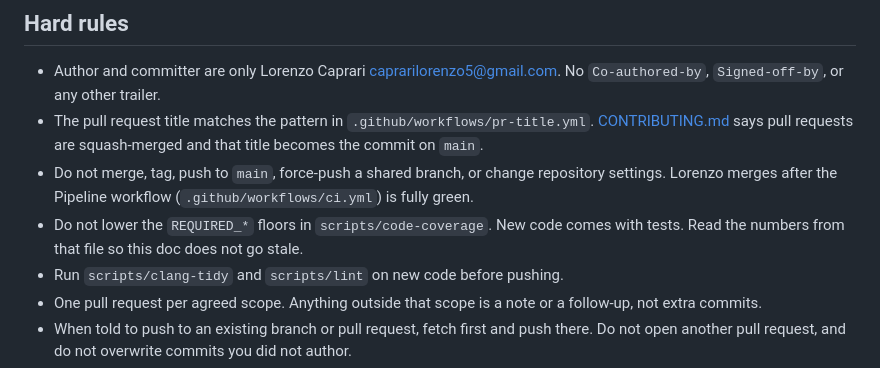
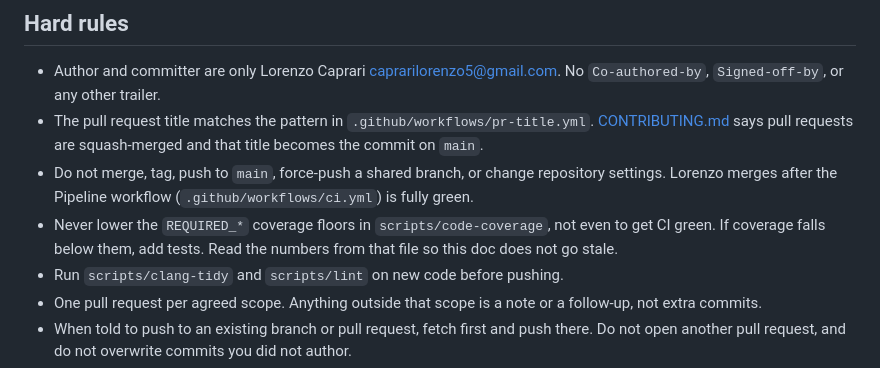
Before and after one commit to lorenzocaprari/nesso, a Markdown page: AGENTS.md, the part around the change. GitHub-like rendering.

Commit message:
docs(agents): forbid lowering the coverage floor

```diff
--- a/AGENTS.md
+++ b/AGENTS.md
@@ -56,7 +56,7 @@ python3 scripts/bench
 - Author and committer are only Lorenzo Caprari <caprarilorenzo5@gmail.com>. No `Co-authored-by`, `Signed-off-by`, or any other trailer.
 - The pull request title matches the pattern in `.github/workflows/pr-title.yml`. [CONTRIBUTING.md](CONTRIBUTING.md) says pull requests are squash-merged and that title becomes the commit on `main`.
 - Do not merge, tag, push to `main`, force-push a shared branch, or change repository settings. Lorenzo merges after the Pipeline workflow (`.github/workflows/ci.yml`) is fully green.
-- Do not lower the `REQUIRED_*` floors in `scripts/code-coverage`. New code comes with tests. Read the numbers from that file so this doc does not go stale.
+- Never lower the `REQUIRED_*` coverage floors in `scripts/code-coverage`, not even to get CI green. If coverage falls below them, add tests. Read the numbers from that file so this doc does not go stale.
 - Run `scripts/clang-tidy` and `scripts/lint` on new code before pushing.
 - One pull request per agreed scope. Anything outside that scope is a note or a follow-up, not extra commits.
 - When told to push to an existing branch or pull request, fetch first and push there. Do not open another pull request, and do not overwrite commits you did not author.
```
